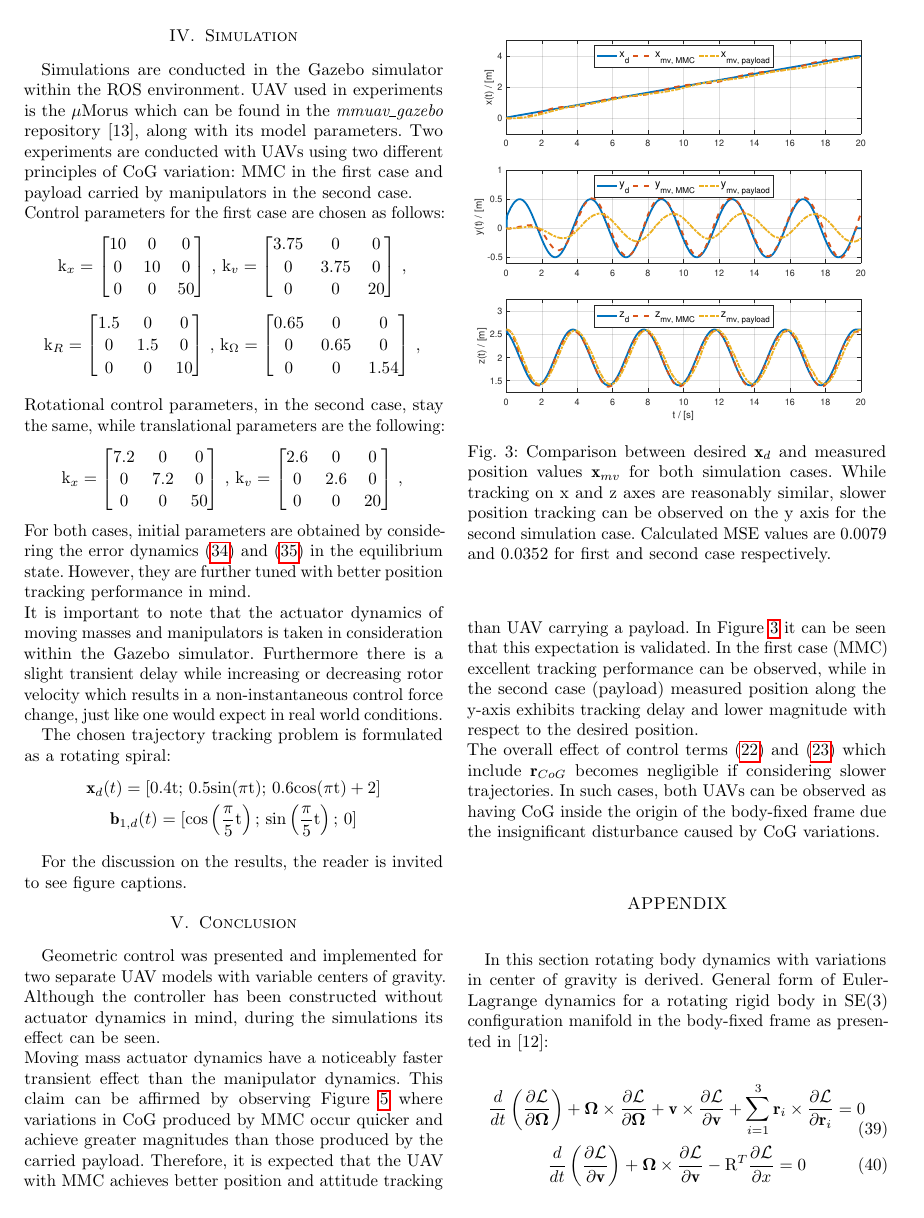
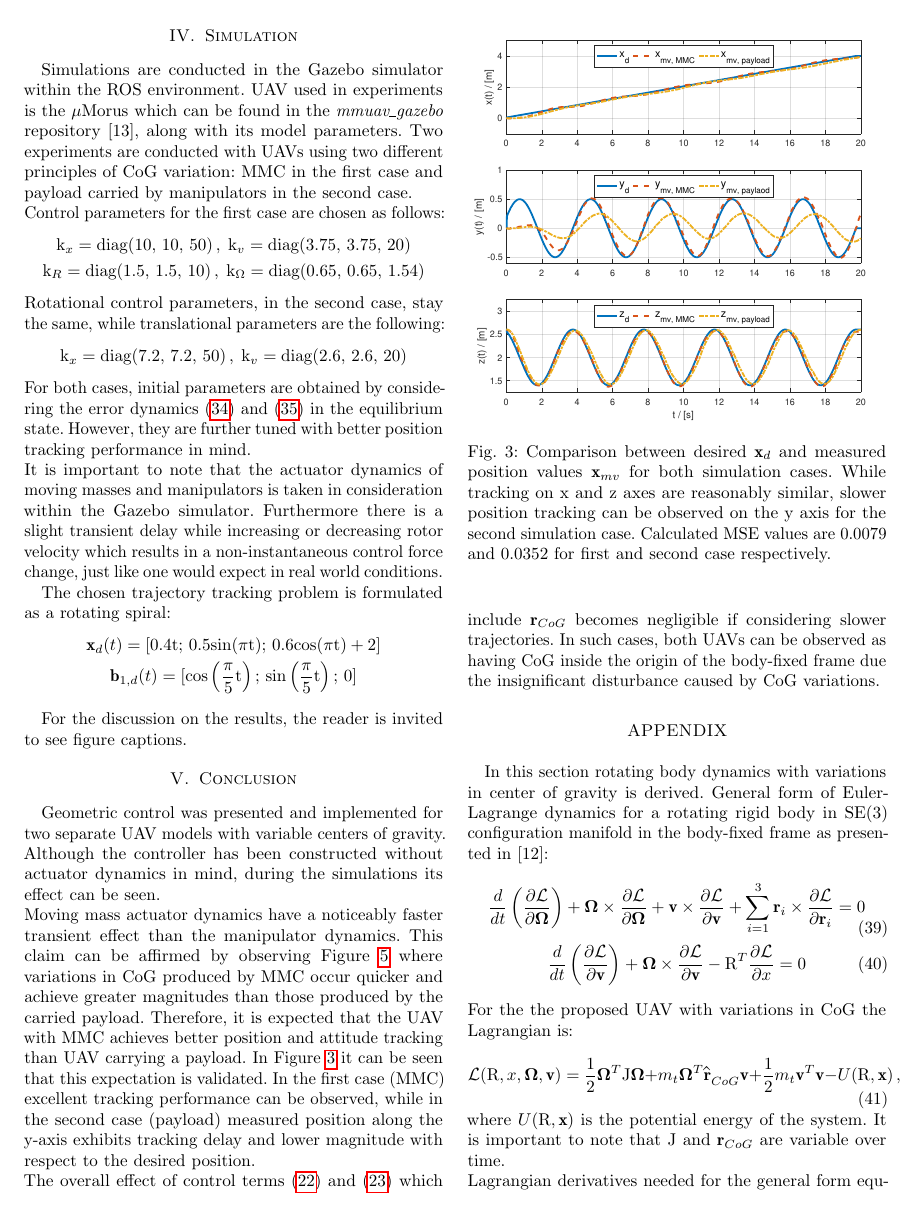
Before and after one commit to lmark1/mmc_geom_clanak, a LaTeX paper (main.tex, which reads content/simulation.tex): page 5 of 7. Compiled offline with pdfLaTeX.

Commit message:
Add diag instead of matrices

```diff
--- a/content/simulation.tex
+++ b/content/simulation.tex
@@ -1,56 +1,62 @@
 \section{Simulation} \label{sec:simulation}
 Simulations are conducted in the Gazebo simulator within the ROS environment. UAV used in experiments is the $\mu$Morus which can be found in the \textit{mmuav\_gazebo} repository \cite{gitLink}, along with its model parameters. Two experiments are conducted with UAVs using two different principles of CoG variation: MMC in the first case and payload carried by manipulators in the second case. \\
 Control parameters for the first case are chosen as follows:
-\begin{equation*}
-	\text{k}_x =
-	\begin{bmatrix}
-		10 &  0  &  0 \\
-		 0 & 10  &	0 \\
-		 0 &  0  & 50
-	\end{bmatrix}
-	\, , \,
-	\text{k}_v =
-	\begin{bmatrix}
-		3.75 & 0 & 0 \\
-		0 & 3.75 & 0 \\
-		0 & 0 & 20
-	\end{bmatrix}
-	\, , \,
-\end{equation*}
-\begin{equation*}
-	\text{k}_R =
-	\begin{bmatrix}
-		1.5 & 0 & 0 \\
-		0 & 1.5 & 0 \\
-		0 & 0 & 10
-	\end{bmatrix}
-	\, , \,
-	\text{k}_\Omega =
-	\begin{bmatrix}
-		0.65 & 0 & 0 \\
-		0 & 0.65 & 0 \\
-		0 & 0 & 1.54
-	\end{bmatrix}
-	\, , \,
-\end{equation*}
-
+\begin{gather*}
+	\text{k}_x = \text{diag}(10, \, 10, \, 50) \, , \; \text{k}_v = \text{diag}(3.75, \, 3.75, \, 20) \\
+	\text{k}_R = \text{diag}(1.5, \, 1.5, \, 10) \, , \; \text{k}_\Omega = \text{diag}(0.65, \, 0.65, \, 1.54)
+\end{gather*}
+%\begin{equation*}
+%	\text{k}_x =
+%	\begin{bmatrix}
+%		10 &  0  &  0 \\
+%		 0 & 10  &	0 \\
+%		 0 &  0  & 50
+%	\end{bmatrix}
+%	\, , \,
+%	\text{k}_v =
+%	\begin{bmatrix}
+%		3.75 & 0 & 0 \\
+%		0 & 3.75 & 0 \\
+%		0 & 0 & 20
+%	\end{bmatrix}
+%	\, , \,
+%\end{equation*}
+%\begin{equation*}
+%	\text{k}_R =
+%	\begin{bmatrix}
+%		1.5 & 0 & 0 \\
+%		0 & 1.5 & 0 \\
+%		0 & 0 & 10
+%	\end{bmatrix}
+%	\, , \,
+%	\text{k}_\Omega =
+%	\begin{bmatrix}
+%		0.65 & 0 & 0 \\
+%		0 & 0.65 & 0 \\
+%		0 & 0 & 1.54
+%	\end{bmatrix}
+%	\, , \,
+%\end{equation*}
 \noindent Rotational control parameters, in the second case, stay the same, while translational parameters are the following:
 \begin{equation*}
-	\text{k}_x =
-	\begin{bmatrix}
-		7.2 &  0  &  0 \\
-		0 & 7.2  &	0 \\
-		0 &  0  & 50
-	\end{bmatrix}
-	\, , \,
-	\text{k}_v =
-	\begin{bmatrix}
-		2.6 & 0 & 0 \\
-		0 & 2.6 & 0 \\
-		0 & 0 & 20
-	\end{bmatrix}
-	\, , \,
+\text{k}_x = \text{diag}(7.2, \, 7.2, \, 50) \, , \; \text{k}_v = \text{diag}(2.6, \, 2.6, \, 20)
 \end{equation*}
+%\begin{equation*}
+%	\text{k}_x =
+%	\begin{bmatrix}
+%		7.2 &  0  &  0 \\
+%		0 & 7.2  &	0 \\
+%		0 &  0  & 50
+%	\end{bmatrix}
+%	\, , \,
+%	\text{k}_v =
+%	\begin{bmatrix}
+%		2.6 & 0 & 0 \\
+%		0 & 2.6 & 0 \\
+%		0 & 0 & 20
+%	\end{bmatrix}
+%	\, , \,
+%\end{equation*}
 For both cases, initial parameters are obtained by considering the error dynamics \eqref{error_dynamics_linear} and \eqref{error_dynamics_angular} in the equilibrium state. However, they are further tuned with better position tracking performance in mind.\\
 It is important to note that the actuator dynamics of moving masses and manipulators is taken in consideration within the Gazebo simulator. Furthermore there is a slight transient delay while increasing or decreasing rotor velocity which results in a non-instantaneous control force change, just like one would expect in real world conditions. \\
 \indent The chosen trajectory tracking problem is formulated as a rotating spiral:
```
